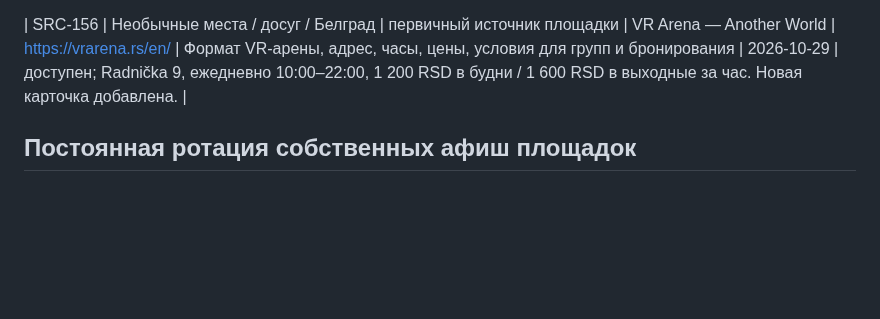
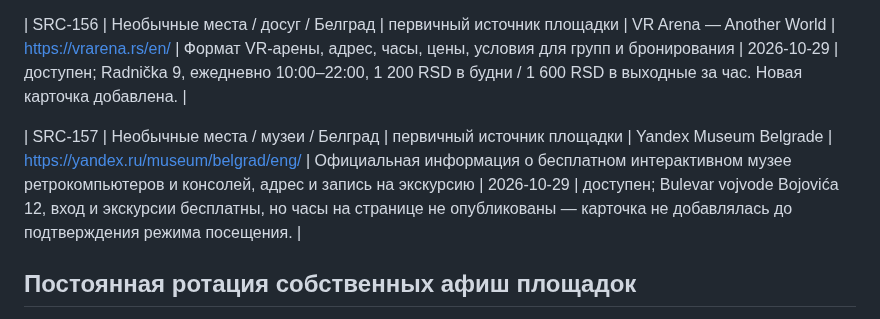
Before and after one commit to an8lomakina-svg/belgrade-weekend-guide, a Markdown page: SOURCES.md, the part around the change. Drawn GitHub-style; blank space fills up the shorter version.

Commit message:
Добавить официальный источник Yandex Museum Belgrade

```diff
--- a/SOURCES.md
+++ b/SOURCES.md
@@ -224,6 +224,8 @@
 
 | SRC-156 | Необычные места / досуг / Белград | первичный источник площадки | VR Arena — Another World | https://vrarena.rs/en/ | Формат VR-арены, адрес, часы, цены, условия для групп и бронирования | 2026-10-29 | доступен; Radnička 9, ежедневно 10:00–22:00, 1 200 RSD в будни / 1 600 RSD в выходные за час. Новая карточка добавлена. |
 
+| SRC-157 | Необычные места / музеи / Белград | первичный источник площадки | Yandex Museum Belgrade | https://yandex.ru/museum/belgrad/eng/ | Официальная информация о бесплатном интерактивном музее ретрокомпьютеров и консолей, адрес и запись на экскурсию | 2026-10-29 | доступен; Bulevar vojvode Bojovića 12, вход и экскурсии бесплатны, но часы на странице не опубликованы — карточка не добавлялась до подтверждения режима посещения. |
+
 ## Постоянная ротация собственных афиш площадок
 
 Это не агрегаторы: ниже — прямые программы площадок, которые просматриваются по ротации. Если площадка не публикует общий календарь, проверяются её страницы событий и официальный билетный оператор.
```
